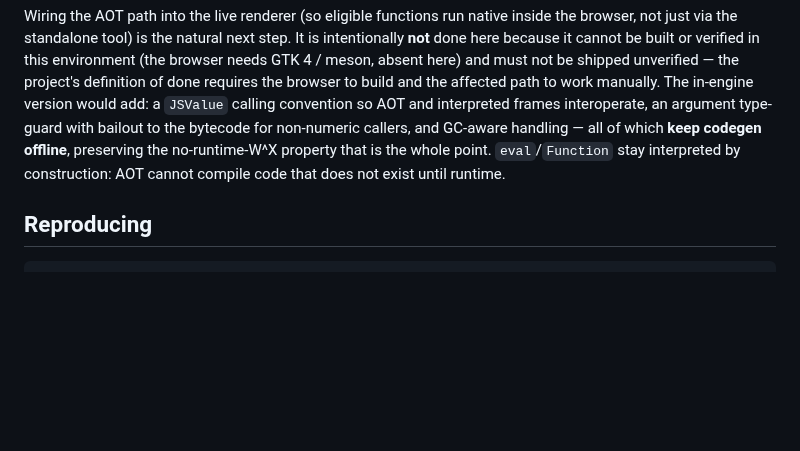
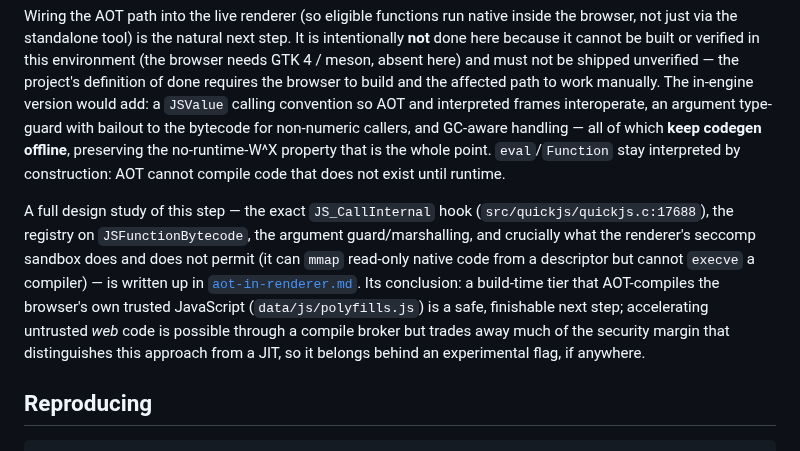
Before and after one commit to FoxNick/nordstjernen, a Markdown page: docs/aot-js-compiler.md, the part around the change. Drawn GitHub-style; blank space fills up the shorter version.

````diff
--- a/docs/aot-js-compiler.md
+++ b/docs/aot-js-compiler.md
@@ -649,6 +649,18 @@ bytecode for non-numeric callers, and GC-aware handling — all of which
 whole point. `eval`/`Function` stay interpreted by construction: AOT cannot
 compile code that does not exist until runtime.
 
+A full design study of this step — the exact `JS_CallInternal` hook
+(`src/quickjs/quickjs.c:17688`), the registry on `JSFunctionBytecode`, the
+argument guard/marshalling, and crucially what the renderer's seccomp sandbox
+does and does not permit (it can `mmap` read-only native code from a
+descriptor but cannot `execve` a compiler) — is written up in
+[`aot-in-renderer.md`](aot-in-renderer.md). Its conclusion: a build-time tier
+that AOT-compiles the browser's own trusted JavaScript (`data/js/polyfills.js`)
+is a safe, finishable next step; accelerating untrusted *web* code is possible
+through a compile broker but trades away much of the security margin that
+distinguishes this approach from a JIT, so it belongs behind an experimental
+flag, if anywhere.
+
 ## Reproducing
 
 ```sh
````
Also changed, not shown: docs/aot-in-renderer.md (added, +222 -0 lines).
